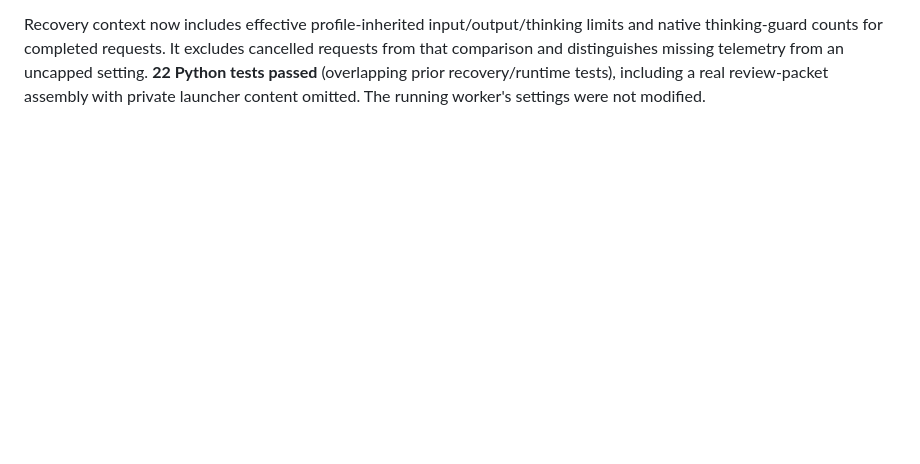
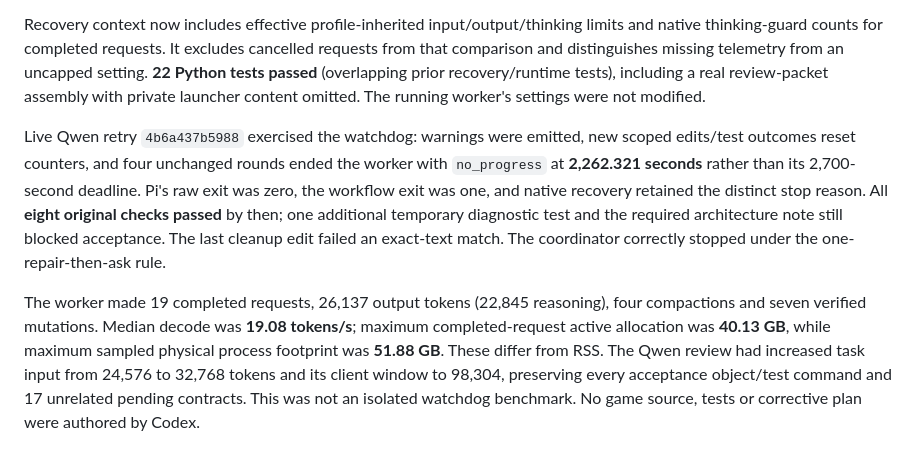
Before and after one commit to Prishvin/mypi, a Markdown page: VALIDATION.md, the part around the change. GitHub-like rendering; blank space fills up the shorter version.

Commit message:
Record live progress watchdog recovery outcome

```diff
--- a/VALIDATION.md
+++ b/VALIDATION.md
@@ -656,3 +656,21 @@ cancelled requests from that comparison and distinguishes missing telemetry from
 an uncapped setting. **22 Python tests passed** (overlapping prior recovery/runtime
 tests), including a real review-packet assembly with private launcher content
 omitted. The running worker's settings were not modified.
+
+Live Qwen retry `4b6a437b5988` exercised the watchdog: warnings were emitted,
+new scoped edits/test outcomes reset counters, and four unchanged rounds ended
+the worker with `no_progress` at **2,262.321 seconds** rather than its 2,700-second
+deadline. Pi's raw exit was zero, the workflow exit was one, and native recovery
+retained the distinct stop reason. All **eight original checks passed** by then;
+one additional temporary diagnostic test and the required architecture note
+still blocked acceptance. The last cleanup edit failed an exact-text match.
+The coordinator correctly stopped under the one-repair-then-ask rule.
+
+The worker made 19 completed requests, 26,137 output tokens (22,845 reasoning),
+four compactions and seven verified mutations. Median decode was **19.08 tokens/s**;
+maximum completed-request active allocation was **40.13 GB**, while maximum
+sampled physical process footprint was **51.88 GB**. These differ from RSS.
+The Qwen review had increased task input from 24,576 to 32,768 tokens and its
+client window to 98,304, preserving every acceptance object/test command and
+17 unrelated pending contracts. This was not an isolated watchdog benchmark.
+No game source, tests or corrective plan were authored by Codex.
```
